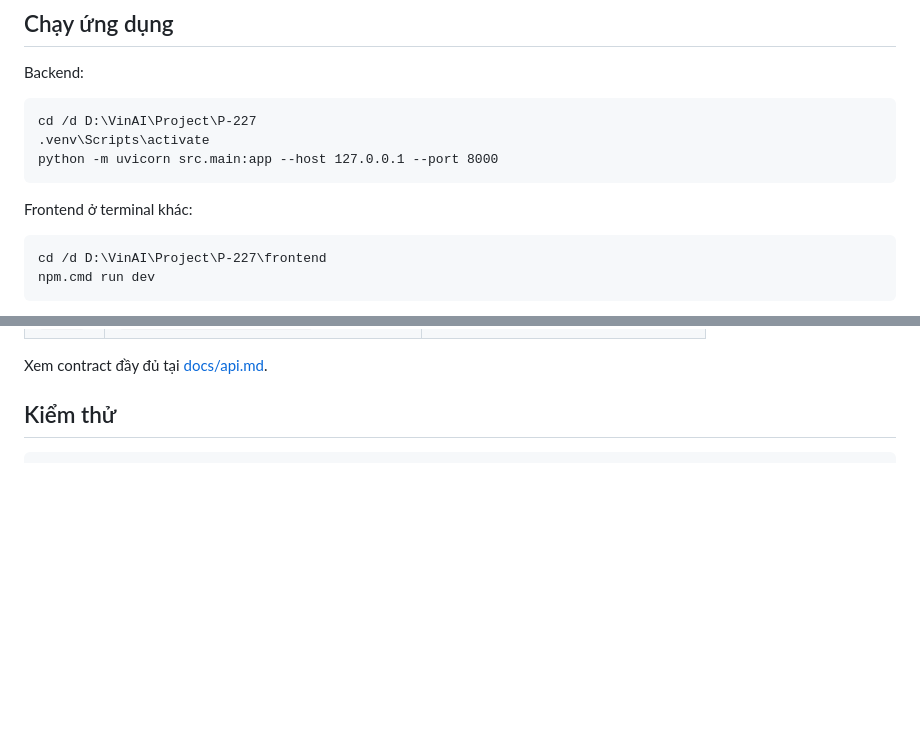
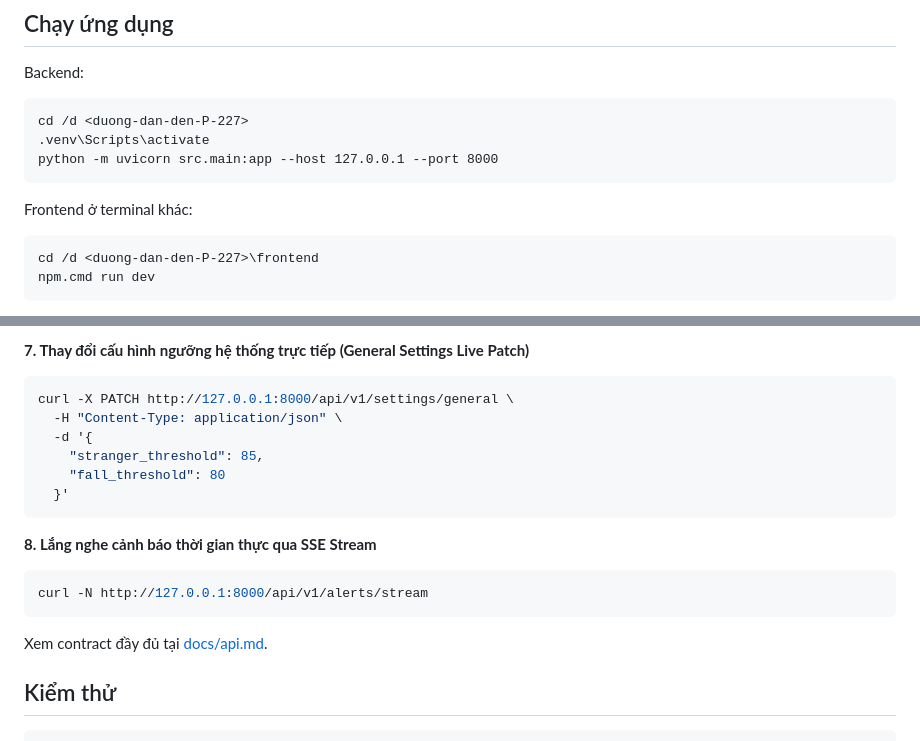
Before and after one commit to daoquocdai/P227, a Markdown page: README.md, 2 parts joined by grey strips. Rendered like a GitHub page; blank space fills up the shorter version.

````diff
--- a/README.md
+++ b/README.md
@@ -121,7 +121,7 @@ src/vision/work_dir/fall_detection/joint/runs-best_val.pt
 Backend:
 
 ```cmd
-cd /d D:\VinAI\Project\P-227
+cd /d <duong-dan-den-P-227>
 .venv\Scripts\activate
 python -m uvicorn src.main:app --host 127.0.0.1 --port 8000
 ```
@@ -129,7 +129,7 @@ python -m uvicorn src.main:app --host 127.0.0.1 --port 8000
 Frontend ở terminal khác:
 
 ```cmd
-cd /d D:\VinAI\Project\P-227\frontend
+cd /d <duong-dan-den-P-227>\frontend
 npm.cmd run dev
 ```
 
@@ -207,3 +271,18 @@ từ database và áp dụng live, không cần restart.
+**7. Thay đổi cấu hình ngưỡng hệ thống trực tiếp (General Settings Live Patch)**
+```bash
+curl -X PATCH http://127.0.0.1:8000/api/v1/settings/general \
+  -H "Content-Type: application/json" \
+  -d '{
+    "stranger_threshold": 85,
+    "fall_threshold": 80
+  }'
+```
+
+**8. Lắng nghe cảnh báo thời gian thực qua SSE Stream**
+```bash
+curl -N http://127.0.0.1:8000/api/v1/alerts/stream
+```
+
 Xem contract đầy đủ tại [docs/api.md](docs/api.md).
 
 ## Kiểm thử
````
Also changed, not shown: other parts of README.md (+64 -0 lines).
